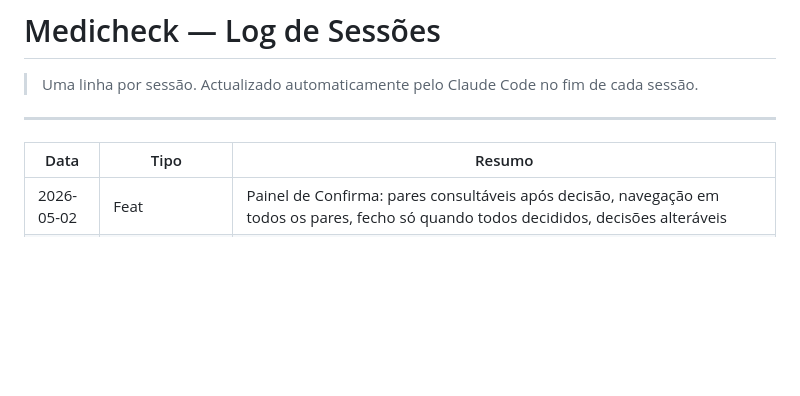
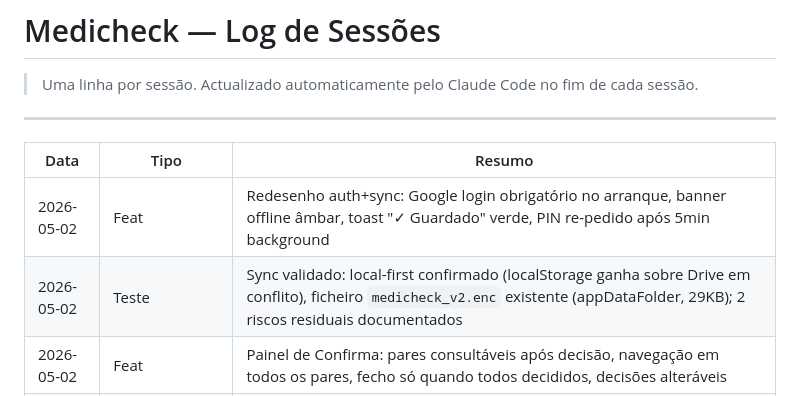
Before and after one commit to medicheck-app/medicheck, a Markdown page: CHANGELOG.md, the part around the change. Drawn GitHub-style; blank space fills up the shorter version.

Commit message:
docs: actualizar vault após redesenho auth+sync (commit f6ca941)

```diff
--- a/CHANGELOG.md
+++ b/CHANGELOG.md
@@ -6,6 +6,8 @@
 
 | Data | Tipo | Resumo |
 |------|------|--------|
+| 2026-05-02 | Feat | Redesenho auth+sync: Google login obrigatório no arranque, banner offline âmbar, toast "✓ Guardado" verde, PIN re-pedido após 5min background |
+| 2026-05-02 | Teste | Sync validado: local-first confirmado (localStorage ganha sobre Drive em conflito), ficheiro `medicheck_v2.enc` existente (appDataFolder, 29KB); 2 riscos residuais documentados |
 | 2026-05-02 | Feat | Painel de Confirma: pares consultáveis após decisão, navegação em todos os pares, fecho só quando todos decididos, decisões alteráveis |
 | 2026-05-02 | Fix | Session persistence: visibilitychange flush, save 5min, token refresh silencioso, PIN offline via mc2_verify (resolve Android background + casos perdidos iPhone >1h) |
 | 2026-05-02 | Fix | 8 correcções UI/UX: tab Reclamados, texto botão abaixo, botões Confirma neutros, demo Hélder sem duplicado, fuzzy amber em NP+Nome, contador N/M removido, lista dívida só em_falta, textarea só lista doentes |
```
